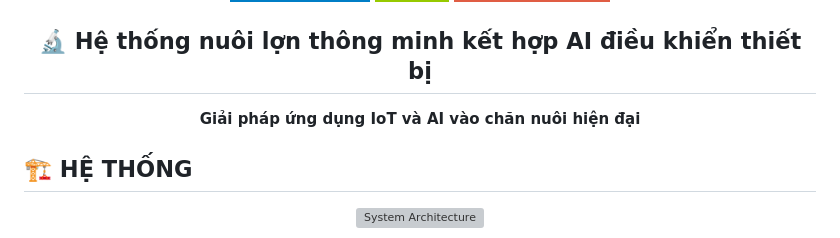
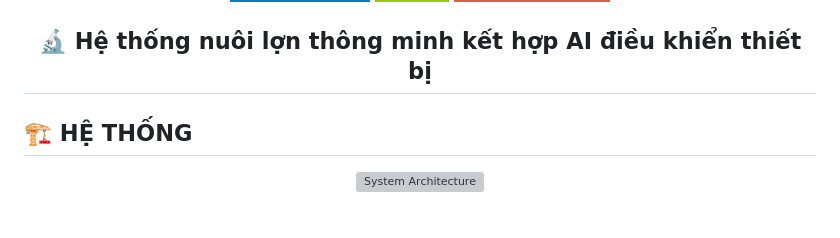
Before and after one commit to nvtan208/Trang-trai-thong-minh, a Markdown page: README.md, the part around the change. Drawn GitHub-style; badges without logos; grey boxes are pictures that could not be loaded.

```diff
--- a/README.md
+++ b/README.md
@@ -14,10 +14,6 @@
 </div>
 
 <h2 align="center">🔬 Hệ thống nuôi lợn thông minh kết hợp AI điều khiển thiết bị</h2>
-
-<p align="center">
-  <strong>Giải pháp ứng dụng IoT và AI vào chăn nuôi hiện đại</strong>
-</p>
 
 ## 🏗️ HỆ THỐNG
 
```
